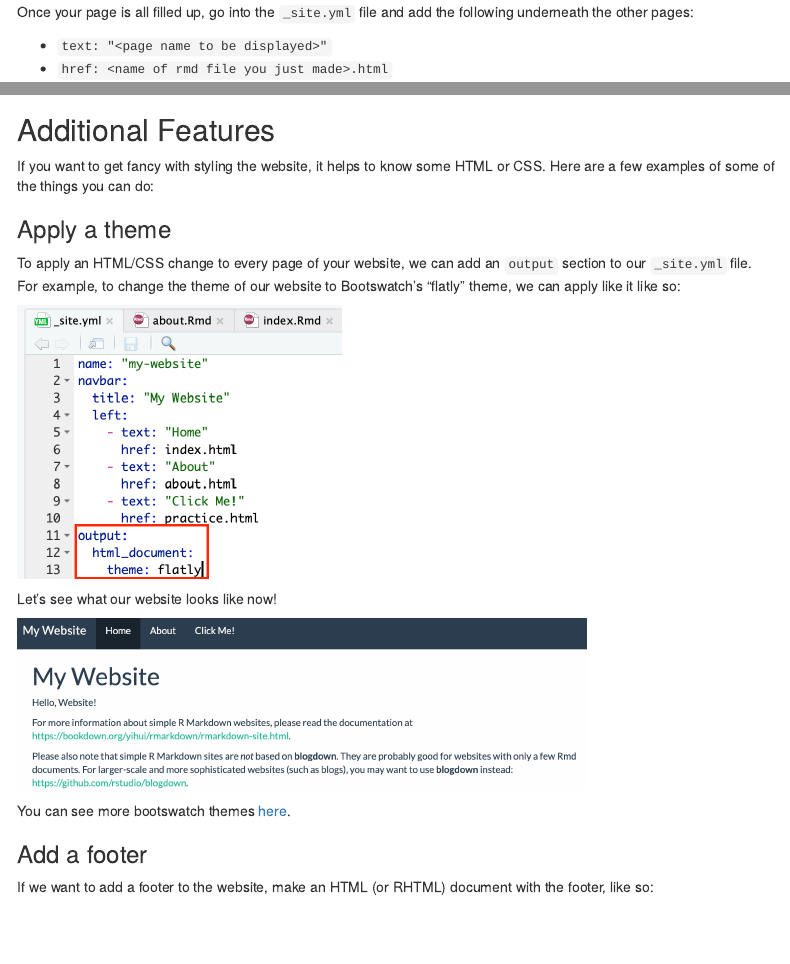
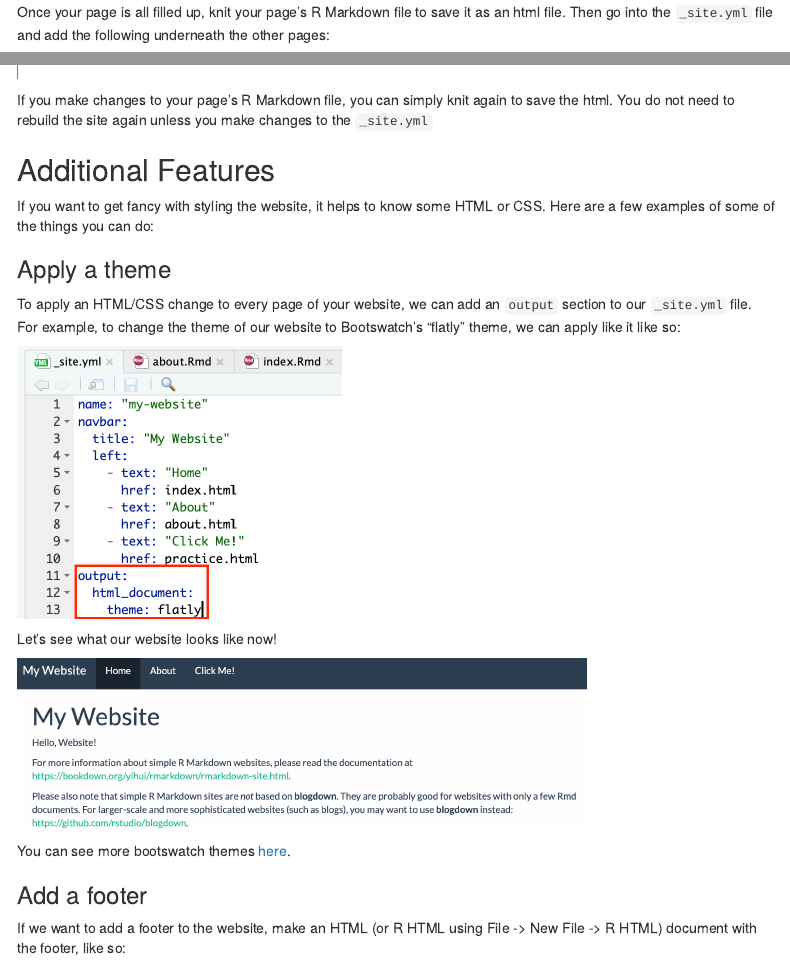
Before and after one commit to NCEAS/training-rmarkdown-website, an R Markdown document (tutorial.Rmd): the page in a window 1100 px wide, from 1830 px down, and a second part further down, joined at a grey line. Rendered offline with R 4.5, knitr and Pandoc, with nearby package versions; menus at the side of the page are left out.

Commit message:
Addressing when to knit new page's R markdown file and how to create an R HTML file

````diff
--- a/tutorial.Rmd
+++ b/tutorial.Rmd
@@ -65,7 +65,7 @@ knitr::include_graphics(here("img", "rmd_sample.png"))
 ```
 
 
-Once your page is all filled up, go into the `_site.yml` file and add the following underneath the other pages:
+Once your page is all filled up, knit your page's R Markdown file to save it as an html file.  Then go into the `_site.yml` file and add the following underneath the other pages:
 
   - `text: "<page name to be displayed>"`
   - `href: <name of rmd file you just made>.html`
@@ -82,6 +82,9 @@ Then if we build our website again, we can see our new page!
 ```{r, out.width="75%"}
 knitr::include_graphics(here("img", "new_page.png"))
 ```
+
+
+If you make changes to your page's R Markdown file, you can simply knit again to save the html. You do not need to rebuild the site again unless you make changes to the `_site.yml`
 
 ## Additional Features
 
@@ -108,7 +111,7 @@ You can see more bootswatch themes [here](https://bootswatch.com/).
 
 ### Add a footer
 
-If we want to add a footer to the website, make an HTML (or RHTML) document with the footer, like so:
+If we want to add a footer to the website, make an HTML (or R HTML using File -> New File -> R HTML) document with the footer, like so:
 
 ```{r}
 include_graphics(here("img", "footer_sample.png"))
````
